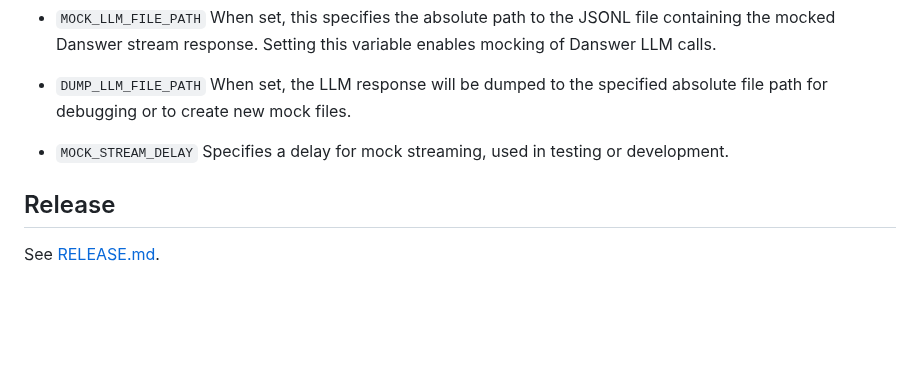
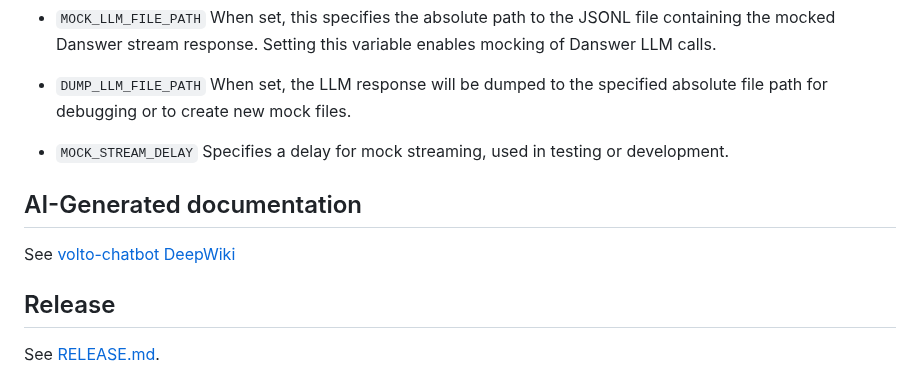
Before and after one commit to eea/volto-chatbot, a Markdown page: README.md, the part around the change. Rendered like a GitHub page; blank space fills up the shorter version.

Commit message:
Add AI-Generated documentation section to README
Added a section for AI-Generated documentation with a link.

```diff
--- a/README.md
+++ b/README.md
@@ -144,6 +144,10 @@ This document lists the environment variables used in the Volto Chatbot project.
 - `MOCK_STREAM_DELAY`
   Specifies a delay for mock streaming, used in testing or development.
 
+## AI-Generated documentation
+
+See [volto-chatbot DeepWiki](https://deepwiki.com/eea/volto-chatbot/)
+
 ## Release
 
 See [RELEASE.md](https://github.com/eea/volto-chatbot/blob/master/RELEASE.md).
```
